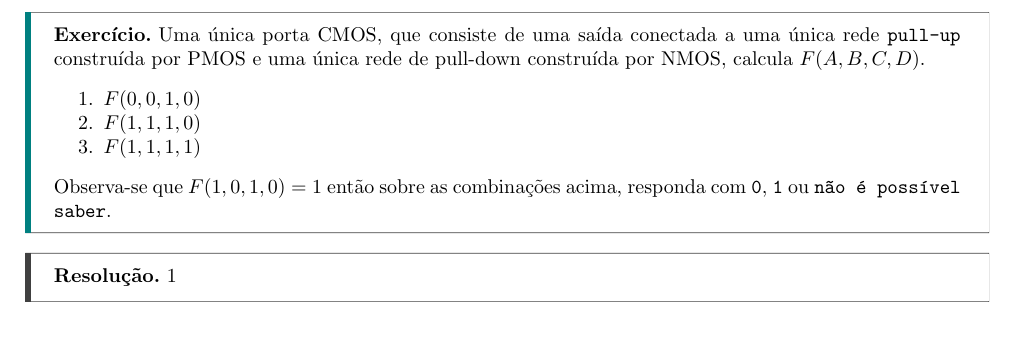
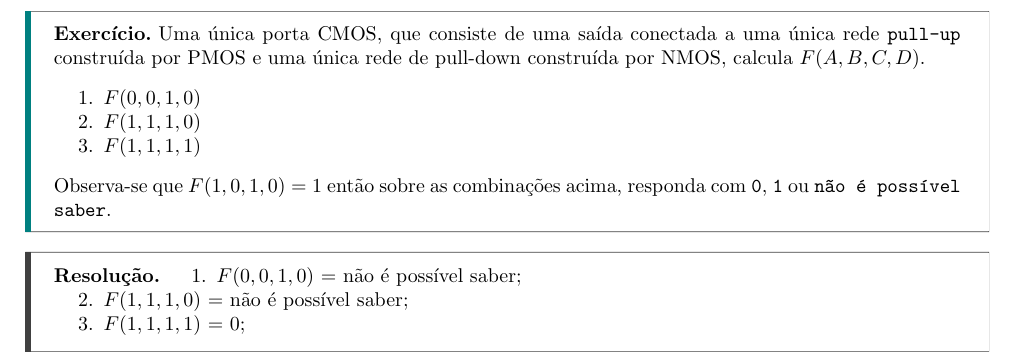
Before and after one commit to tr0fin0/classes_unicamp, a LaTeX document (es572/es572_ex02.tex): part of page 6 of 8, cut so that both start at the same text, the shorter picture padded with empty space. Compiled offline with pdfLaTeX.

Commit message:
:poop: add resolution 5

```diff
--- a/es572/es572_ex02.tex
+++ b/es572/es572_ex02.tex
@@ -193,7 +193,11 @@
                 Observa-se que $F(1,0,1,0)=1$ então sobre as combinações acima, responda com \texttt{0}, \texttt{1} ou \texttt{não é possível saber}.
             \end{exercise}
             \begin{resolution}
-                1
+                \begin{enumerate}[noitemsep]
+                    \item $F(0,0,1,0)$ = não é possível saber;
+                    \item $F(1,1,1,0)$ = não é possível saber;
+                    \item $F(1,1,1,1)$ = 0;
+                \end{enumerate}
             \end{resolution}
 
 \newpage
```
